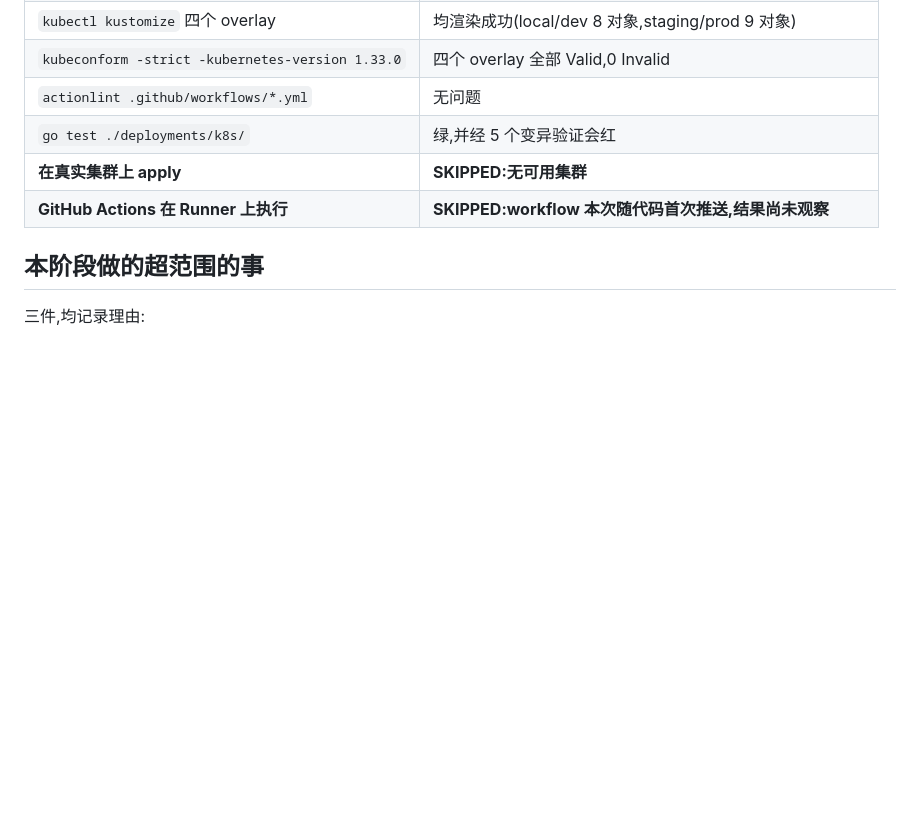
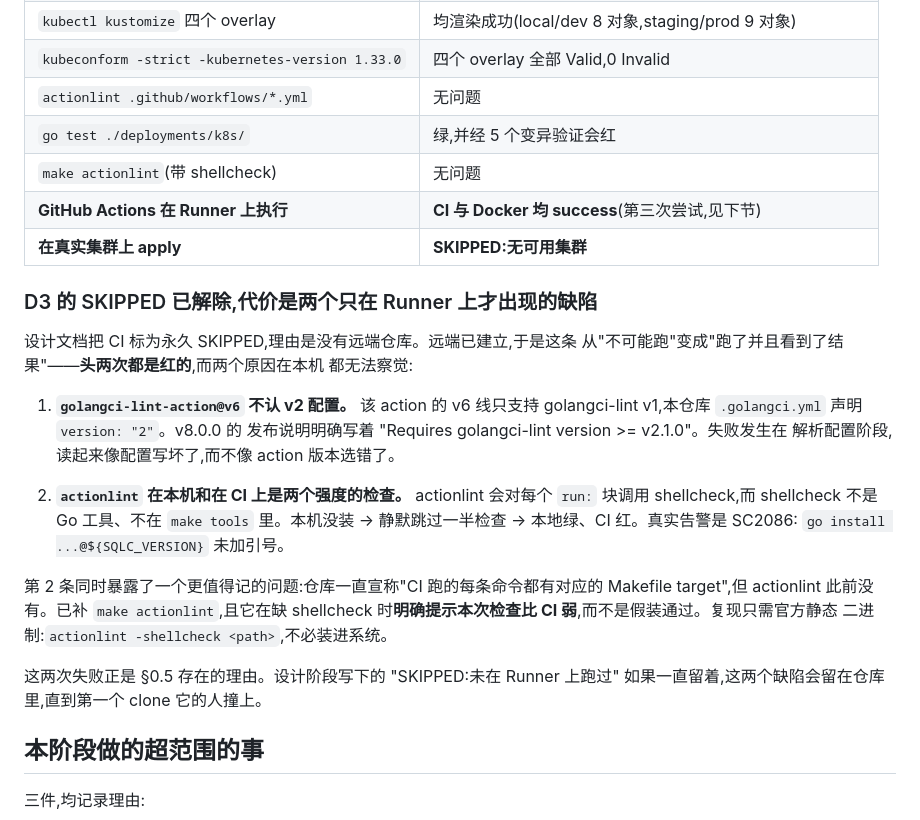
Before and after one commit to namezzy/goscaffoldforlevi, a Markdown page: STATE.md, the part around the change. Drawn GitHub-style; blank space fills up the shorter version.

```diff
--- a/STATE.md
+++ b/STATE.md
@@ -1036,8 +1036,33 @@ Kustomize:一个 base、四个 overlay(local / development / staging / productio
 | `kubeconform -strict -kubernetes-version 1.33.0` | 四个 overlay 全部 Valid,0 Invalid |
 | `actionlint .github/workflows/*.yml` | 无问题 |
 | `go test ./deployments/k8s/` | 绿,并经 5 个变异验证会红 |
+| `make actionlint`(带 shellcheck) | 无问题 |
+| **GitHub Actions 在 Runner 上执行** | **CI 与 Docker 均 success**(第三次尝试,见下节) |
 | **在真实集群上 apply** | **SKIPPED:无可用集群** |
-| **GitHub Actions 在 Runner 上执行** | **SKIPPED:workflow 本次随代码首次推送,结果尚未观察** |
+
+### D3 的 SKIPPED 已解除,代价是两个只在 Runner 上才出现的缺陷
+
+设计文档把 CI 标为永久 SKIPPED,理由是没有远端仓库。远端已建立,于是这条
+从"不可能跑"变成"跑了并且看到了结果"——**头两次都是红的**,而两个原因在本机
+都无法察觉:
+
+1. **`golangci-lint-action@v6` 不认 v2 配置。** 该 action 的 v6 线只支持
+   golangci-lint v1,本仓库 `.golangci.yml` 声明 `version: "2"`。v8.0.0 的
+   发布说明明确写着 "Requires golangci-lint version >= v2.1.0"。失败发生在
+   解析配置阶段,读起来像配置写坏了,而不像 action 版本选错了。
+
+2. **`actionlint` 在本机和在 CI 上是两个强度的检查。** actionlint 会对每个
+   `run:` 块调用 shellcheck,而 shellcheck 不是 Go 工具、不在 `make tools`
+   里。本机没装 → 静默跳过一半检查 → 本地绿、CI 红。真实告警是 SC2086:
+   `go install ...@${SQLC_VERSION}` 未加引号。
+
+第 2 条同时暴露了一个更值得记的问题:仓库一直宣称"CI 跑的每条命令都有对应的
+Makefile target",但 actionlint 此前没有。已补 `make actionlint`,且它在缺
+shellcheck 时**明确提示本次检查比 CI 弱**,而不是假装通过。复现只需官方静态
+二进制:`actionlint -shellcheck <path>`,不必装进系统。
+
+这两次失败正是 §0.5 存在的理由。设计阶段写下的 "SKIPPED:未在 Runner 上跑过"
+如果一直留着,这两个缺陷会留在仓库里,直到第一个 clone 它的人撞上。
 
 ## 本阶段做的超范围的事
 
```
Also changed, not shown: README.md (+8 -2 lines), README.zh-CN.md (+7 -2 lines).
